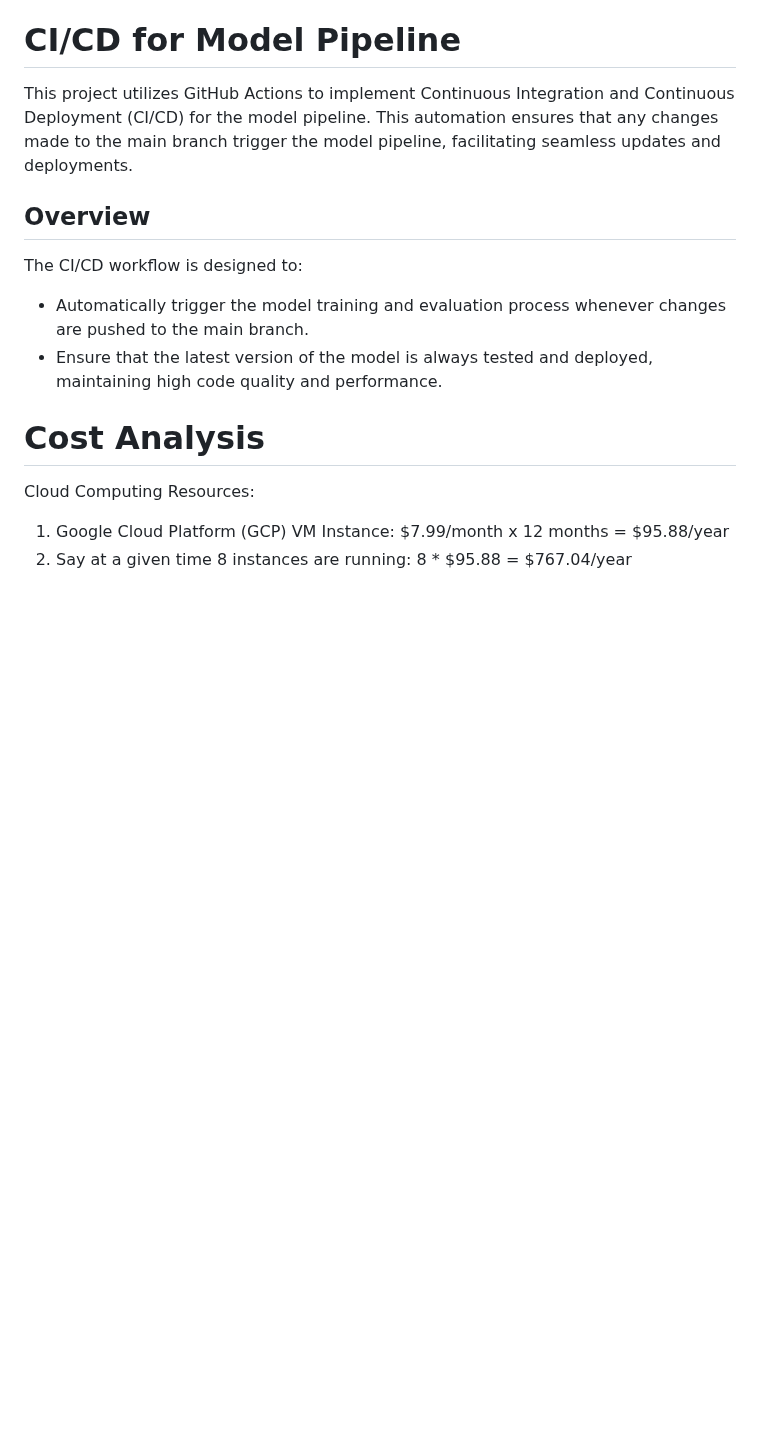
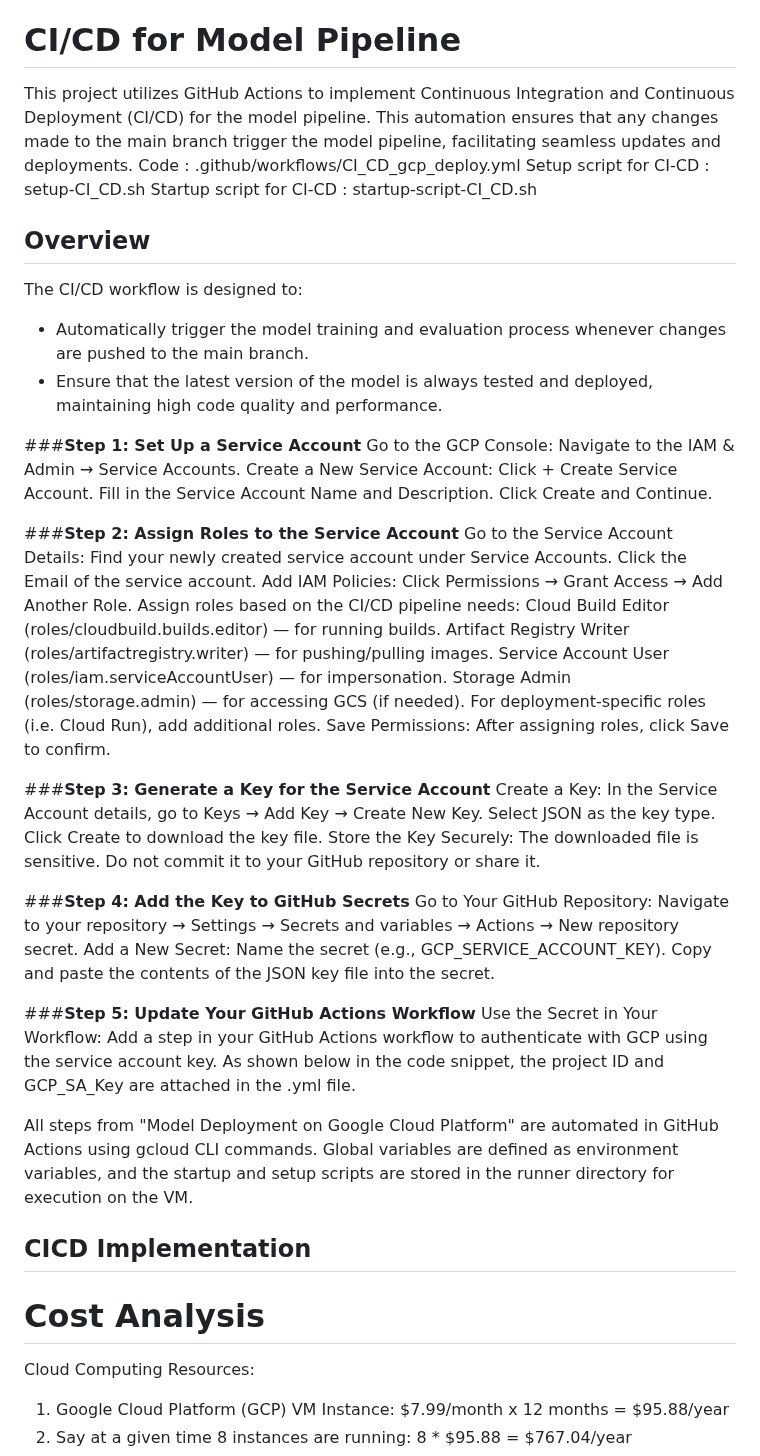
Before and after one commit to Saitej0211/Bank_Marketing_Prediction_MLops, a Markdown page: README.md, the part around the change. Rendered like a GitHub page; blank space fills up the shorter version.

```diff
--- a/README.md
+++ b/README.md
@@ -772,6 +772,9 @@ With this setup, you can ensure the system's reliability and quickly debug issue
 # CI/CD for Model Pipeline
 
 This project utilizes GitHub Actions to implement Continuous Integration and Continuous Deployment (CI/CD) for the model pipeline. This automation ensures that any changes made to the main branch trigger the model pipeline, facilitating seamless updates and deployments.
+Code : .github/workflows/CI_CD_gcp_deploy.yml
+Setup script for CI-CD : setup-CI_CD.sh
+Startup script for CI-CD : startup-script-CI_CD.sh
 
 ## Overview
 
@@ -779,6 +782,55 @@ The CI/CD workflow is designed to:
 
 - Automatically trigger the model training and evaluation process whenever changes are pushed to the main branch.
 - Ensure that the latest version of the model is always tested and deployed, maintaining high code quality and performance.
+
+###**Step 1: Set Up a Service Account**
+Go to the GCP Console:
+Navigate to the IAM & Admin → Service Accounts.
+Create a New Service Account:
+Click + Create Service Account.
+Fill in the Service Account Name and Description.
+Click Create and Continue.
+
+
+###**Step 2: Assign Roles to the Service Account**
+Go to the Service Account Details:
+Find your newly created service account under Service Accounts.
+Click the Email of the service account.
+Add IAM Policies:
+Click Permissions → Grant Access → Add Another Role.
+Assign roles based on the CI/CD pipeline needs:
+Cloud Build Editor (roles/cloudbuild.builds.editor) — for running builds.
+Artifact Registry Writer (roles/artifactregistry.writer) — for pushing/pulling images.
+Service Account User (roles/iam.serviceAccountUser) — for impersonation.
+Storage Admin (roles/storage.admin) — for accessing GCS (if needed).
+For deployment-specific roles (i.e. Cloud Run), add additional roles.
+Save Permissions:
+After assigning roles, click Save to confirm.
+
+###**Step 3: Generate a Key for the Service Account**
+Create a Key:
+In the Service Account details, go to Keys → Add Key → Create New Key.
+Select JSON as the key type.
+Click Create to download the key file.
+Store the Key Securely:
+The downloaded file is sensitive. Do not commit it to your GitHub repository or share it.
+
+###**Step 4: Add the Key to GitHub Secrets**
+Go to Your GitHub Repository:
+Navigate to your repository → Settings → Secrets and variables → Actions → New repository secret.
+Add a New Secret:
+Name the secret (e.g., GCP_SERVICE_ACCOUNT_KEY).
+Copy and paste the contents of the JSON key file into the secret.
+
+###**Step 5: Update Your GitHub Actions Workflow**
+Use the Secret in Your Workflow:
+Add a step in your GitHub Actions workflow to authenticate with GCP using the service account key.
+As shown below in the code snippet, the project ID and GCP_SA_Key are attached in the .yml file.
+
+
+All steps from "Model Deployment on Google Cloud Platform" are automated in GitHub Actions using gcloud CLI commands. Global variables are defined as environment variables, and the startup and setup scripts are stored in the runner directory for execution on the VM.
+
+## CICD Implementation
 
 # Cost Analysis
 
```
